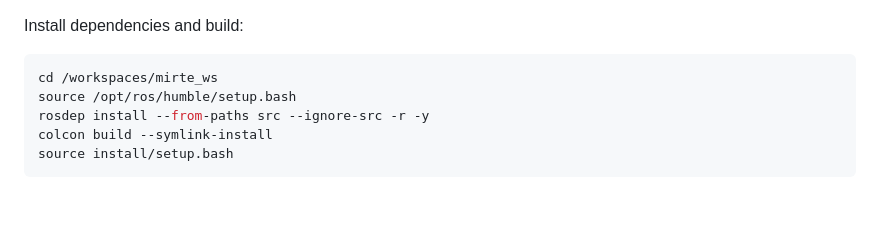
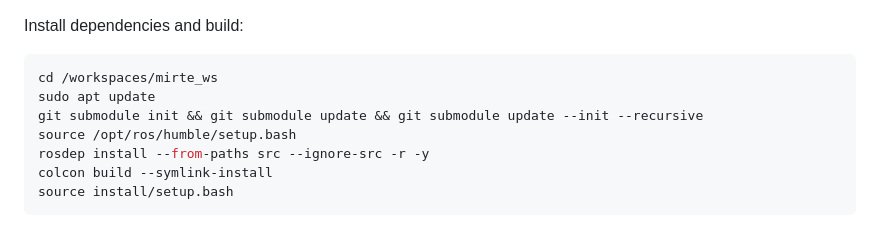
Before and after one commit to p4mars/spatial-ai-course, a Markdown page: README.md, the part around the change. Drawn GitHub-style; blank space fills up the shorter version.

````diff
--- a/README.md
+++ b/README.md
@@ -66,6 +66,8 @@ MIRTE documents this as an optional speed-up if you do not need those packages a
 Install dependencies and build:
 ```bash
 cd /workspaces/mirte_ws
+sudo apt update
+git submodule init && git submodule update && git submodule update --init --recursive
 source /opt/ros/humble/setup.bash
 rosdep install --from-paths src --ignore-src -r -y
 colcon build --symlink-install
````
